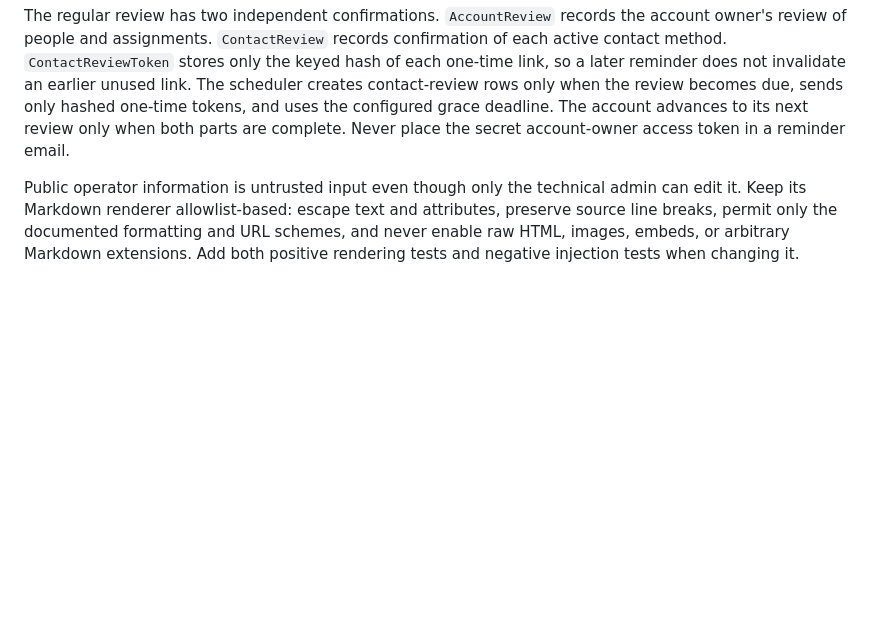
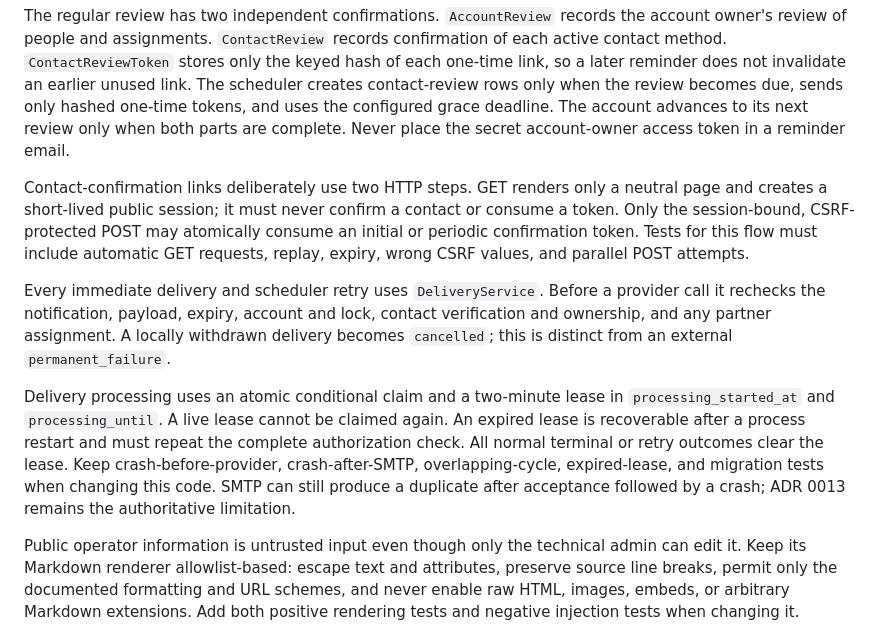
Before and after one commit to bndtblds/silent-relay, a Markdown page: docs/DEVELOPMENT.md, the part around the change. Rendered like a GitHub page; blank space fills up the shorter version.

Commit message:
Document security remediation behavior

```diff
--- a/docs/DEVELOPMENT.md
+++ b/docs/DEVELOPMENT.md
@@ -198,6 +198,28 @@ sends only hashed one-time tokens, and uses the configured grace deadline.
 The account advances to its next review only when both parts are complete.
 Never place the secret account-owner access token in a reminder email.
 
+Contact-confirmation links deliberately use two HTTP steps. GET renders only a
+neutral page and creates a short-lived public session; it must never confirm a
+contact or consume a token. Only the session-bound, CSRF-protected POST may
+atomically consume an initial or periodic confirmation token. Tests for this
+flow must include automatic GET requests, replay, expiry, wrong CSRF values,
+and parallel POST attempts.
+
+Every immediate delivery and scheduler retry uses `DeliveryService`. Before a
+provider call it rechecks the notification, payload, expiry, account and lock,
+contact verification and ownership, and any partner assignment. A locally
+withdrawn delivery becomes `cancelled`; this is distinct from an external
+`permanent_failure`.
+
+Delivery processing uses an atomic conditional claim and a two-minute lease in
+`processing_started_at` and `processing_until`. A live lease cannot be claimed
+again. An expired lease is recoverable after a process restart and must repeat
+the complete authorization check. All normal terminal or retry outcomes clear
+the lease. Keep crash-before-provider, crash-after-SMTP, overlapping-cycle,
+expired-lease, and migration tests when changing this code. SMTP can still
+produce a duplicate after acceptance followed by a crash; ADR 0013 remains the
+authoritative limitation.
+
 Public operator information is untrusted input even though only the technical
 admin can edit it. Keep its Markdown renderer allowlist-based: escape text and
 attributes, preserve source line breaks, permit only the documented formatting
```
Also changed, not shown: docs/OPERATIONS.md (+5 -0 lines).
